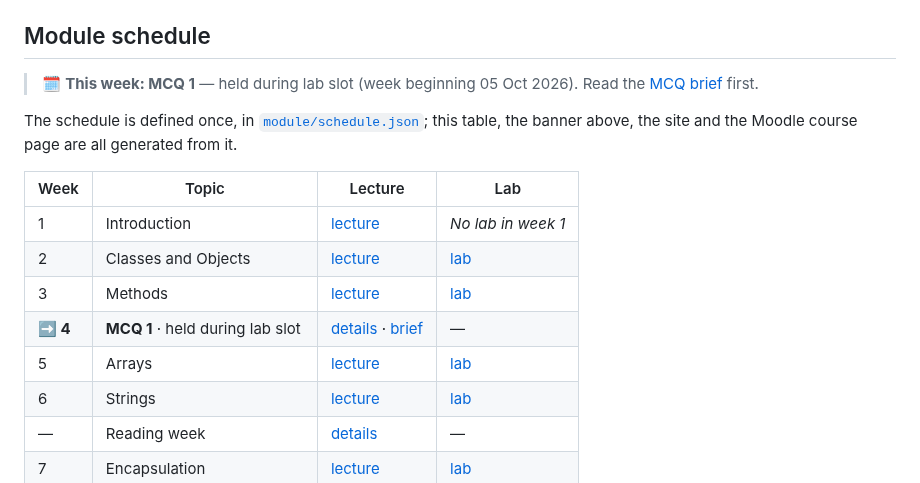
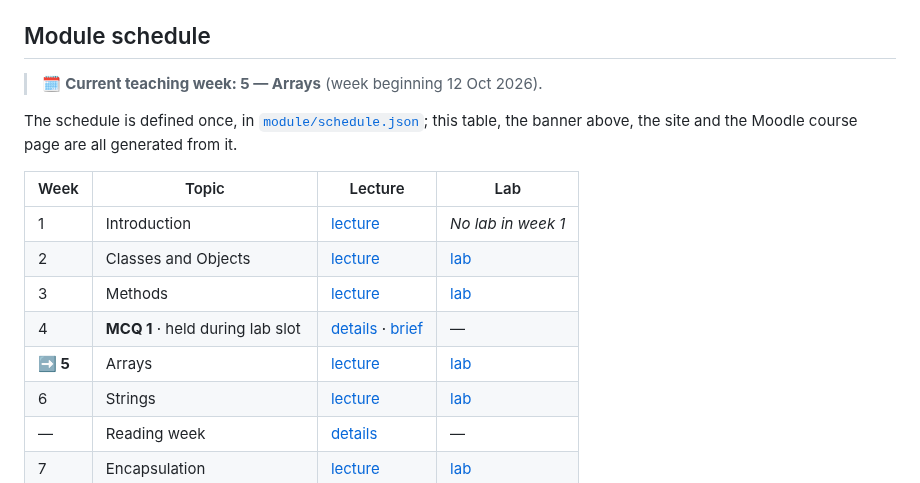
Before and after one commit to danielcregg/object-oriented-computing, a Markdown page: README.md, the part around the change. Drawn GitHub-style.

Commit message:
chore: update current teaching week banner

```diff
--- a/README.md
+++ b/README.md
@@ -40,7 +40,7 @@ editing rules live in
 ## Module schedule
 
 <!-- current-week:start -->
-> 🗓️ **This week: MCQ 1** — held during lab slot (week beginning 05 Oct 2026). Read the [MCQ brief](mcq/README.md) first.
+> 🗓️ **Current teaching week: 5 — Arrays** (week beginning 12 Oct 2026).
 <!-- current-week:end -->
 
 The schedule is defined once, in [`module/schedule.json`](module/schedule.json);
@@ -53,8 +53,8 @@ generated from it.
 | 1 | Introduction | [lecture](lectures-and-labs/week01/introduction-lecture.md) | _No lab in week 1_ |
 | 2 | Classes and Objects | [lecture](lectures-and-labs/week02/classes-and-objects-lecture.md) | [lab](lectures-and-labs/week02/classes_and_objects_lab/README.md) |
 | 3 | Methods | [lecture](lectures-and-labs/week03/methods-lecture.md) | [lab](lectures-and-labs/week03/methods_lab/README.md) |
-| **➡️ 4** | **MCQ 1** · held during lab slot | [details](lectures-and-labs/week04/README.md) · [brief](mcq/README.md) | — |
-| 5 | Arrays | [lecture](lectures-and-labs/week05/arrays-lecture.md) | [lab](lectures-and-labs/week05/arrays_lab/README.md) |
+| 4 | **MCQ 1** · held during lab slot | [details](lectures-and-labs/week04/README.md) · [brief](mcq/README.md) | — |
+| **➡️ 5** | Arrays | [lecture](lectures-and-labs/week05/arrays-lecture.md) | [lab](lectures-and-labs/week05/arrays_lab/README.md) |
 | 6 | Strings | [lecture](lectures-and-labs/week06/strings-lecture.md) | [lab](lectures-and-labs/week06/strings_lab/README.md) |
 | — | Reading week | [details](lectures-and-labs/week06b-reading-week/README.md) | — |
 | 7 | Encapsulation | [lecture](lectures-and-labs/week07/encapsulation-lecture.md) | [lab](lectures-and-labs/week07/encapsulation_lab/README.md) |
```
Also changed, not shown: lectures-and-labs/README.md (+2 -2 lines).
